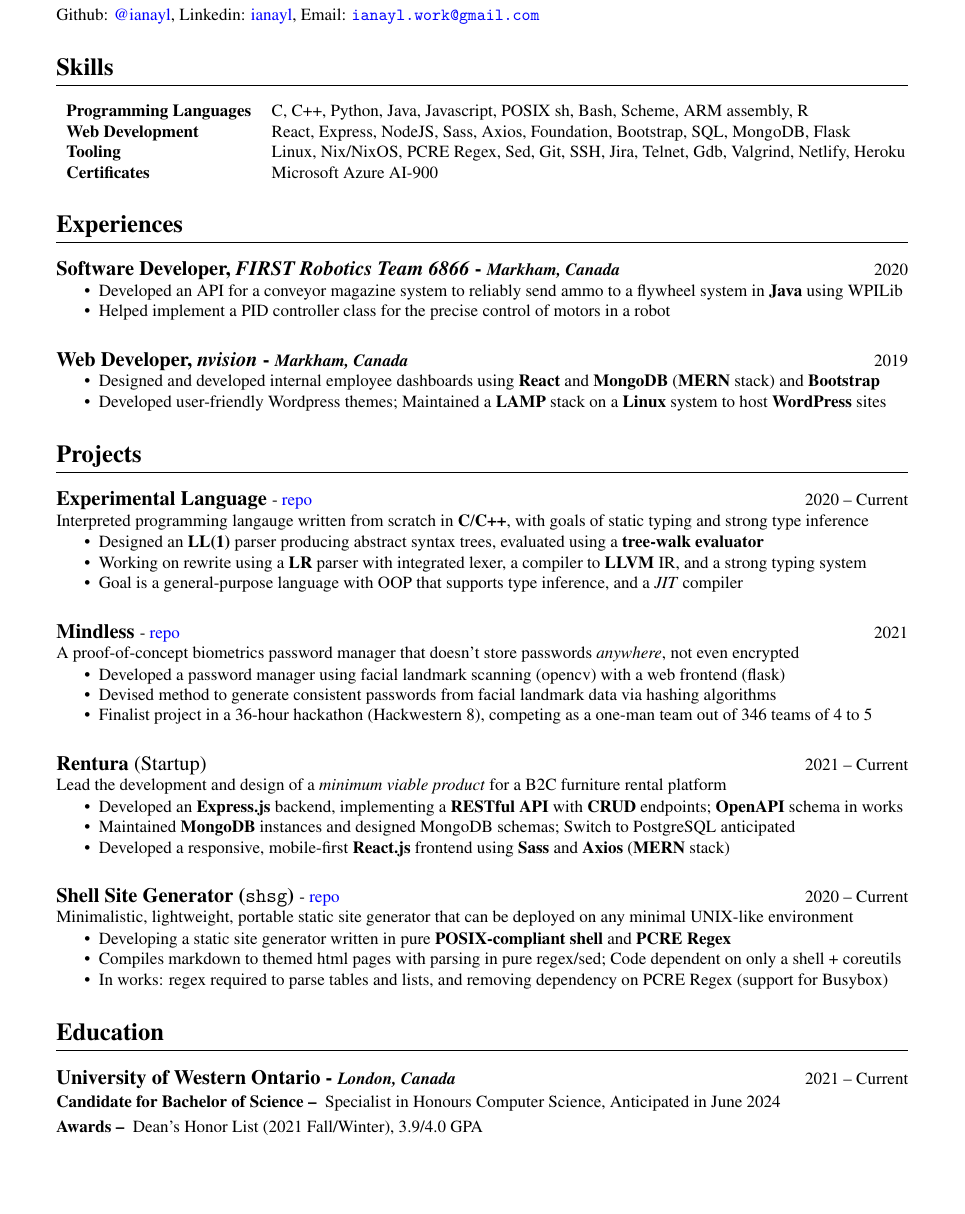
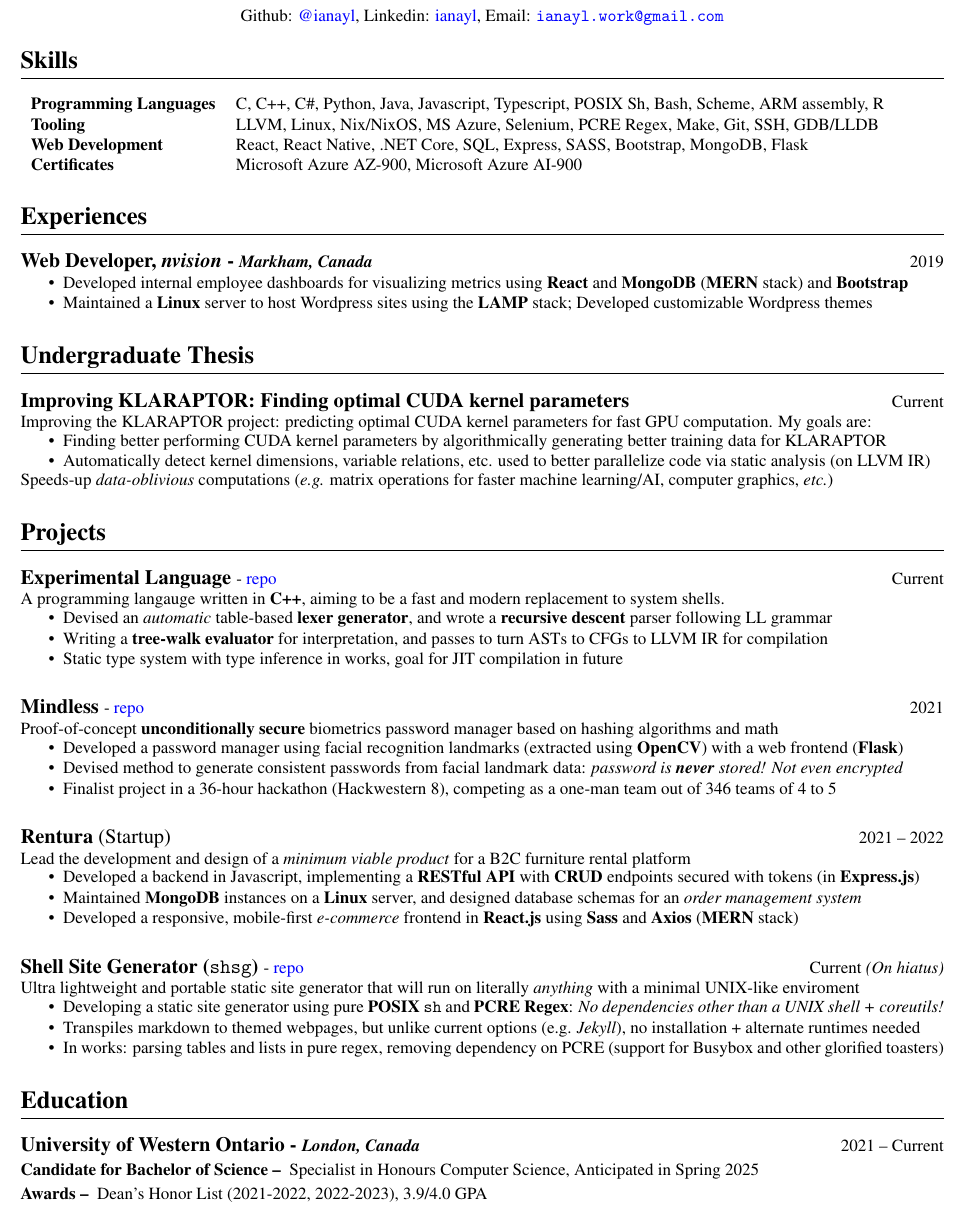
Before and after one commit to ianayl/resume, a LaTeX CV (resume.tex): part of the page, cut so that both start at the same text, the shorter picture padded with empty space. Compiled offline with pdfLaTeX.

Commit message:
sept 2023 update

```diff
--- a/resume.tex
+++ b/resume.tex
@@ -9,7 +9,7 @@
 \usepackage{titling}
 \usepackage{mathptmx}
 \usepackage{hyperref}
-\usepackage[margin=0.79in]{geometry}
+\usepackage[margin=0.5in]{geometry}
 % \usepackage{fullpage}
 
 % I don't want indents
@@ -45,14 +45,17 @@
 % \renewcommand{\familydefault}{\sfdefault}
 
 \renewcommand{\maketitle}{
-		\vspace{-4em}
+		\vspace{-7em}
+    \begin{center}
 		{\huge\bfseries
 		\theauthor}
-    \vspace{0.2em}
+    \vspace{0.5em}
     \\
     % \textit{Address Redacted} \\
     % \textit{Email Redacted} --- \textit{Phone Redacted} \\
     Github: \href{https://github.com/ianayl}{@ianayl}, Linkedin: \href{https://www.linkedin.com/in/ianayl}{ianayl}, Email: \url{ianayl.work@gmail.com}
+    \end{center}
+    \vspace{-1.0em}
 }
 
 \titlespacing{\subsubsection}
@@ -80,24 +83,24 @@
 \section{Skills}
 
 \begin{tabular}{ l l }
-    \textbf{Programming Languages} & C, C++, Python, Java, Javascript, POSIX sh, Bash, Scheme, ARM assembly, R \\
-    \textbf{Web Development} & React, Express, NodeJS, Sass, Axios, Foundation, Bootstrap, SQL, MongoDB, Flask \\
-    \textbf{Tooling} & Linux, Nix/NixOS, PCRE Regex, Sed, Git, SSH, Jira, Telnet, Gdb, Valgrind, Netlify, Heroku \\
-    \textbf{Certificates} & Microsoft Azure AI-900
+    \textbf{Programming Languages} & C, C++, C\#, Python, Java, Javascript, Typescript, POSIX Sh, Bash, Scheme, ARM assembly, R \\
+    \textbf{Tooling} & LLVM, Linux, Nix/NixOS, MS Azure, Selenium, PCRE Regex, Make, Git, SSH, GDB/LLDB \\
+    \textbf{Web Development} & React, React Native, .NET Core, SQL, Express, SASS, Bootstrap, MongoDB, Flask \\
+    \textbf{Certificates} & Microsoft Azure AZ-900, Microsoft Azure AI-900
 \end{tabular}
 
 \section*{Experiences}
 
-\subsection{Software Developer, \textit{FIRST Robotics Team 6866} - \normalsize\textit{Markham, Canada}\hfill \normalsize\textnormal{2020}}
-\begin{itemize}
-  \item Developed an API for a conveyor magazine system to reliably send ammo to a flywheel system in \textbf{Java} using WPILib
-  \item Helped implement a PID controller class for the precise control of motors in a robot
-\end{itemize}
+% \subsection{Software Developer, \textit{FIRST Robotics Team 6866} - \normalsize\textit{Markham, Canada}\hfill \normalsize\textnormal{2020}}
+% \begin{itemize}
+%   \item Developed a control system and API for a conveyor magazine system to shoot at targets in \textbf{Java} using WPILib
+%   \item Contributed to custom PID controller class for precise control of motors
+% \end{itemize}
 
 \subsection{Web Developer, \textit{nvision} - \normalsize\textit{Markham, Canada} \hfill \normalsize\textnormal{2019}}
 \begin{itemize}
-  \item Designed and developed internal employee dashboards using \textbf{React} and \textbf{MongoDB} (\textbf{MERN} stack) and \textbf{Bootstrap}
-  \item Developed user-friendly Wordpress themes; Maintained a \textbf{LAMP} stack on a \textbf{Linux} system to host \textbf{WordPress} sites
+  \item Developed internal employee dashboards for visualizing metrics using \textbf{React} and \textbf{MongoDB} (\textbf{MERN} stack) and \textbf{Bootstrap}
+  \item Maintained a \textbf{Linux} server to host Wordpress sites using the \textbf{LAMP} stack; Developed customizable Wordpress themes
 \end{itemize}
 
 % \subsection{System Administrator, \textit{Gang RP Network} \hfill \normalsize\textnormal{2017-2018}}
@@ -113,52 +116,68 @@
 % \subsubsection{Markham}
 % Ran Google CS/STEM workshops (hour of code, scratch, basic 3D modelling, etc) --- 2014\--2018
 
+\section*{Undergraduate Thesis}
+
+\subsection{Improving KLARAPTOR: Finding optimal CUDA kernel parameters\hfill \normalsize\textnormal{Current}}
+Improving the KLARAPTOR project: predicting optimal CUDA kernel parameters for fast GPU computation. My goals are:
+\vspace{-0.5em}
+\begin{itemize}
+  \item Finding better performing CUDA kernel parameters by algorithmically generating better training data for KLARAPTOR
+  \item Automatically detect kernel dimensions, variable relations, etc. used to better parallelize code via static analysis (on LLVM IR)
+  % \item Working on rewrite using a \textbf{LR} parser with integrated lexer, a compiler to \textbf{LLVM} IR, and a strong typing system
+        % TODO phrasing here sucks balls redo it
+\end{itemize}
+\vspace{-0.5em}
+Speeds-up \textit{data-oblivious} computations (\textit{e.g.} matrix operations for faster machine learning/AI, computer graphics, \textit{etc.})
+
 \section*{Projects}
 
-\subsection{Experimental Language \normalsize\textnormal{- \href{https://github.com/ianayl/ex-interpreter}{repo}}\hfill \normalsize\textnormal{2020 -- Current}}
-Interpreted programming langauge written from scratch in \textbf{C}/\textbf{C++}, with goals of static typing and strong type inference
+\subsection{Experimental Language \normalsize\textnormal{- \href{https://github.com/ianayl/compiler}{repo}}\hfill \normalsize\textnormal{Current}}
+A programming langauge written in \textbf{C++}, aiming to be a fast and modern replacement to system shells.
 \vspace{-0.5em}
 \begin{itemize}
-  \item Designed an \textbf{LL(1)} parser producing abstract syntax trees, evaluated using a \textbf{tree-walk evaluator}
-  \item Working on rewrite using a \textbf{LR} parser with integrated lexer, a compiler to \textbf{LLVM} IR, and a strong typing system
+  \item Devised an \textit{automatic} table-based \textbf{lexer generator}, and wrote a \textbf{recursive descent} parser following LL grammar
+  \item Writing a \textbf{tree-walk evaluator} for interpretation, and passes to turn ASTs to CFGs to LLVM IR for compilation
+  % \item Working on rewrite using a \textbf{LR} parser with integrated lexer, a compiler to \textbf{LLVM} IR, and a strong typing system
         % TODO phrasing here sucks balls redo it
-    \item Goal is a general-purpose language with OOP that supports type inference, and a \textit{JIT} compiler
+  \item Static type system with type inference in works, goal for JIT compilation in future
 \end{itemize}
 
 \subsection{Mindless \normalsize\textnormal{- \href{https://github.com/ianayl/mindless}{repo}}\hfill \normalsize\textnormal{2021}}
-    A proof-of-concept biometrics password manager that doesn't store passwords \textit{anywhere}, not even encrypted
-\vspace{-0.5em}
+    Proof-of-concept \textbf{unconditionally secure} biometrics password manager based on hashing algorithms and math
+    \vspace{-0.5em}
 \begin{itemize}
-    \item Developed a password manager using facial landmark scanning (opencv) with a web frontend (flask)
-    \item Devised method to generate consistent passwords from facial landmark data via hashing algorithms
+  \item Developed a password manager using facial recognition landmarks (extracted using \textbf{OpenCV}) with a web frontend (\textbf{Flask})
+  \item Devised method to generate consistent passwords from facial landmark data: \textit{password is \textbf{never} stored! Not even encrypted}
     \item Finalist project in a 36-hour hackathon (Hackwestern 8), competing as a one-man team out of 346 teams of 4 to 5
 \end{itemize}
 
-\subsection{Rentura \textnormal{(Startup)} \hfill \normalsize\textnormal{2021 -- Current}}
+\subsection{Rentura \textnormal{(Startup)} \hfill \normalsize\textnormal{2021 -- 2022}}
 Lead the development and design of a \textit{minimum viable product} for a B2C furniture rental platform
 \vspace{-0.5em}
 \begin{itemize}
-  \item Developed an \textbf{Express.js} backend, implementing a \textbf{RESTful API} with \textbf{CRUD} endpoints; \textbf{OpenAPI} schema in works
-  \item Maintained \textbf{MongoDB} instances and designed MongoDB schemas; Switch to PostgreSQL anticipated
-  \item Developed a responsive, mobile-first \textbf{React.js} frontend using \textbf{Sass} and \textbf{Axios} (\textbf{MERN} stack)
+  \item Developed a backend in Javascript, implementing a \textbf{RESTful API} with \textbf{CRUD} endpoints secured with tokens (in \textbf{Express.js})
+  \item Maintained \textbf{MongoDB} instances on a \textbf{Linux} server, and designed database schemas for an \textit{order management system }
+  \item Developed a responsive, mobile-first \textit{e-commerce} frontend in \textbf{React.js} using \textbf{Sass} and \textbf{Axios} (\textbf{MERN} stack)
     % \item TODO add business stuff later
     % \item 2021\--Current
 \end{itemize}
 
-\subsection{Shell Site Generator (\texttt{shsg}) \normalsize\textnormal{- \href{https://github.com/ianayl/shsg}{repo}}\hfill \normalsize\textnormal{2020 -- Current}}
-    Minimalistic, lightweight, portable static site generator that can be deployed on any minimal UNIX-like environment
+\subsection{Shell Site Generator (\texttt{shsg}) \normalsize\textnormal{- \href{https://github.com/ianayl/shsg}{repo}}\hfill \normalsize\textnormal{Current \textit{(On hiatus)}}}
+  Ultra lightweight and portable static site generator that will run on literally \textit{anything} with a minimal UNIX-like enviroment
+    % Easy to use static site generator that can be deployed on any minimal UNIX-like environment
 \vspace{-0.5em}
 \begin{itemize}
-  \item Developing a static site generator written in pure \textbf{POSIX-compliant shell} and \textbf{PCRE Regex}
-    \item Compiles markdown to themed html pages with parsing in pure regex/sed; Code dependent on only a shell + coreutils
-    \item In works: regex required to parse tables and lists, and removing dependency on PCRE Regex (support for Busybox)
+  \item Developing a static site generator using pure \textbf{POSIX \texttt{sh}} and \textbf{PCRE Regex}: \textit{No dependencies other than a UNIX shell + coreutils!}
+  \item Transpiles markdown to themed webpages, but unlike current options (e.g. \textit{Jekyll}), no installation + alternate runtimes needed
+    \item In works: parsing tables and lists in pure regex, removing dependency on PCRE (support for Busybox and other glorified toasters)
 \end{itemize}
 
 \section{Education}
 \subsection{University of Western Ontario - \normalsize\textit{London, Canada} \hfill \normalsize\textnormal{2021 -- Current}}
-\subsubsection{Candidate for Bachelor of Science} Specialist in Honours Computer Science, Anticipated in June 2024
+\subsubsection{Candidate for Bachelor of Science} Specialist in Honours Computer Science, Anticipated in Spring 2025
 
-\subsubsection{Awards} Dean's Honor List (2021 Fall/Winter), 3.9/4.0 GPA % \section{References}
+\subsubsection{Awards} Dean's Honor List (2021-2022, 2022-2023), 3.9/4.0 GPA % \section{References}
 % References available upon request
 
 \end{document}
```
Also changed, not shown: resume.pdf, 1 other file.
